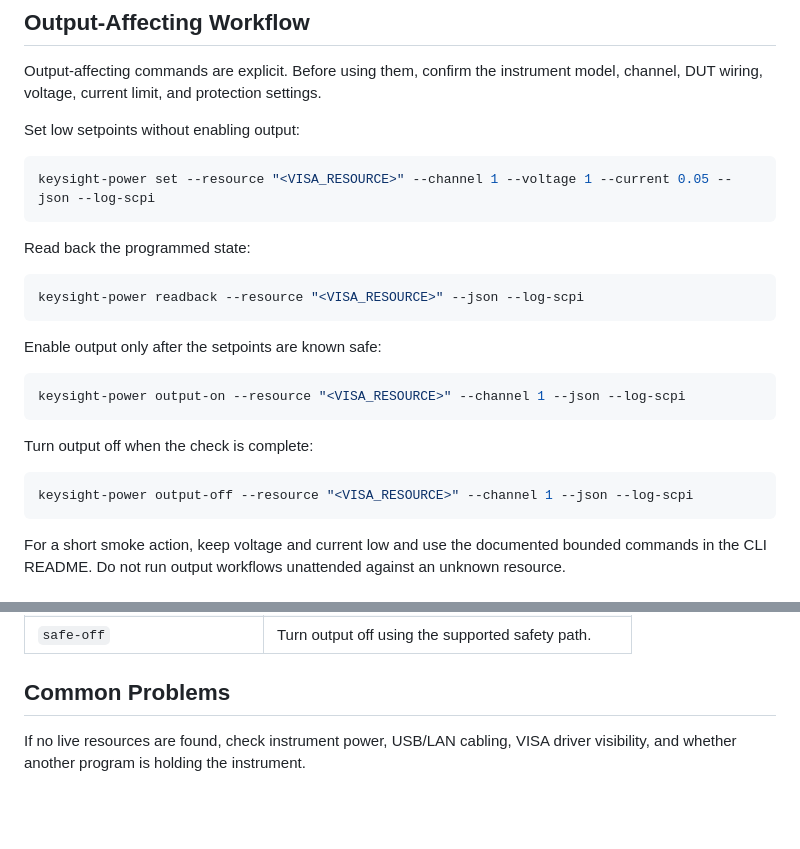
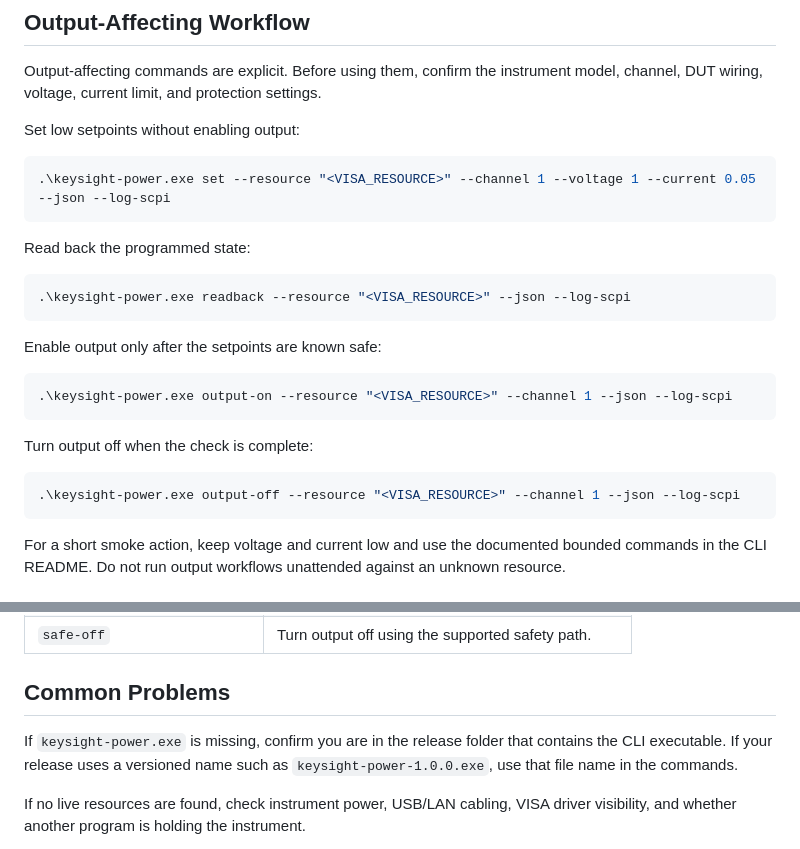
Before and after one commit to tom758258/powers-tool, a Markdown page: docs/cli/USER_GUIDE.md, 2 parts joined by grey strips. GitHub-like rendering; blank space fills up the shorter version.

````diff
--- a/docs/cli/USER_GUIDE.md
+++ b/docs/cli/USER_GUIDE.md
@@ -101,25 +111,25 @@ settings.
 Set low setpoints without enabling output:
 
 ```powershell
-keysight-power set --resource "<VISA_RESOURCE>" --channel 1 --voltage 1 --current 0.05 --json --log-scpi
+.\keysight-power.exe set --resource "<VISA_RESOURCE>" --channel 1 --voltage 1 --current 0.05 --json --log-scpi
 ```
 
 Read back the programmed state:
 
 ```powershell
-keysight-power readback --resource "<VISA_RESOURCE>" --json --log-scpi
+.\keysight-power.exe readback --resource "<VISA_RESOURCE>" --json --log-scpi
 ```
 
 Enable output only after the setpoints are known safe:
 
 ```powershell
-keysight-power output-on --resource "<VISA_RESOURCE>" --channel 1 --json --log-scpi
+.\keysight-power.exe output-on --resource "<VISA_RESOURCE>" --channel 1 --json --log-scpi
 ```
 
 Turn output off when the check is complete:
 
 ```powershell
-keysight-power output-off --resource "<VISA_RESOURCE>" --channel 1 --json --log-scpi
+.\keysight-power.exe output-off --resource "<VISA_RESOURCE>" --channel 1 --json --log-scpi
 ```
 
 For a short smoke action, keep voltage and current low and use the documented
@@ -144,6 +154,10 @@ against an unknown resource.
 
 ## Common Problems
 
+If `keysight-power.exe` is missing, confirm you are in the release folder that
+contains the CLI executable. If your release uses a versioned name such as
+`keysight-power-1.0.0.exe`, use that file name in the commands.
+
 If no live resources are found, check instrument power, USB/LAN cabling, VISA
 driver visibility, and whether another program is holding the instrument.
 
````
Also changed, not shown: other parts of docs/cli/USER_GUIDE.md (+31 -21 lines), docs/webui/USER_GUIDE.md (+7 -14 lines).
